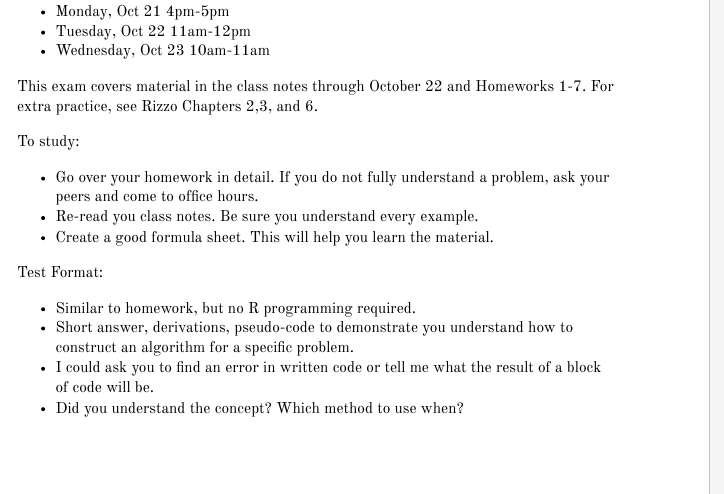
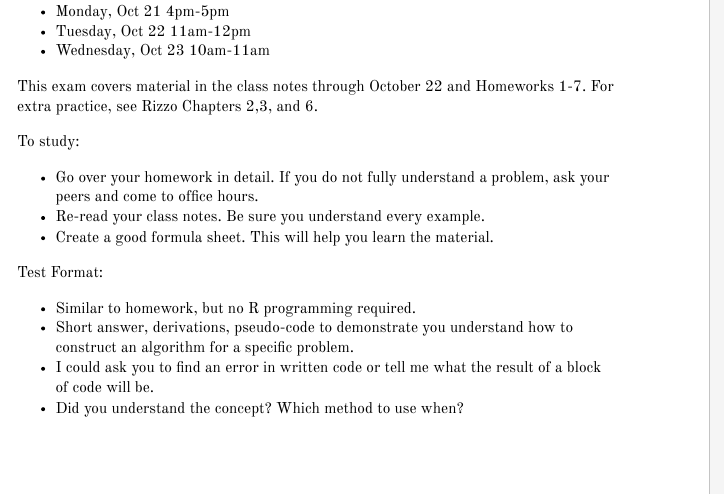
Before and after one commit to stat400-csu/notes, an R Markdown document (00_admin/midterm_facts.Rmd): the page in a window 1100 px wide, from 510 px down. The pictures show the output file 00_admin/midterm_facts.html that the author committed with the source, opened offline.

```diff
--- a/00_admin/midterm_facts.Rmd
+++ b/00_admin/midterm_facts.Rmd
@@ -32,7 +32,7 @@
 To study:
 
 - Go over your homework in detail. If you do not fully understand a problem, ask your peers and come to office hours.
-- Re-read you class notes. Be sure you understand every example.
+- Re-read your class notes. Be sure you understand every example.
 - Create a good formula sheet. This will help you learn the material.
 
 Test Format:
```
Also changed, not shown: 00_admin/midterm_facts.html, 00_admin/midterm_facts.pdf, 1 other file.
